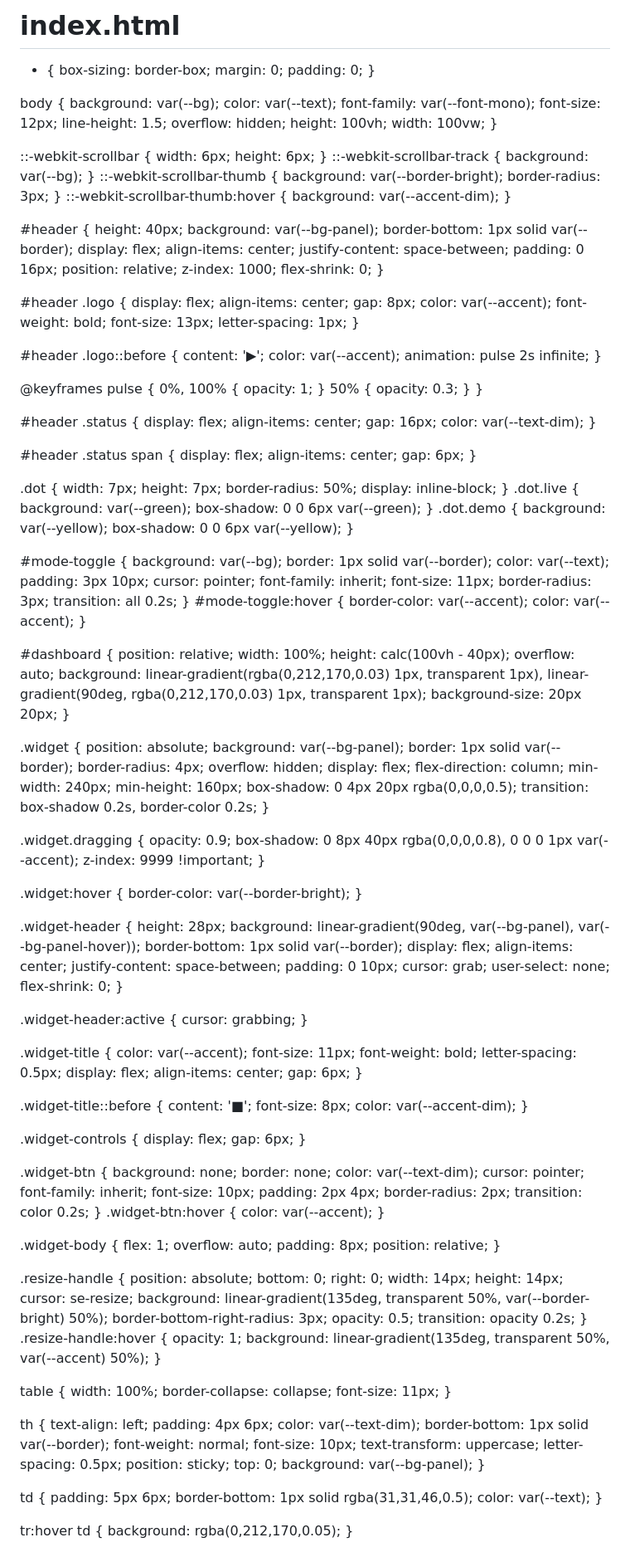
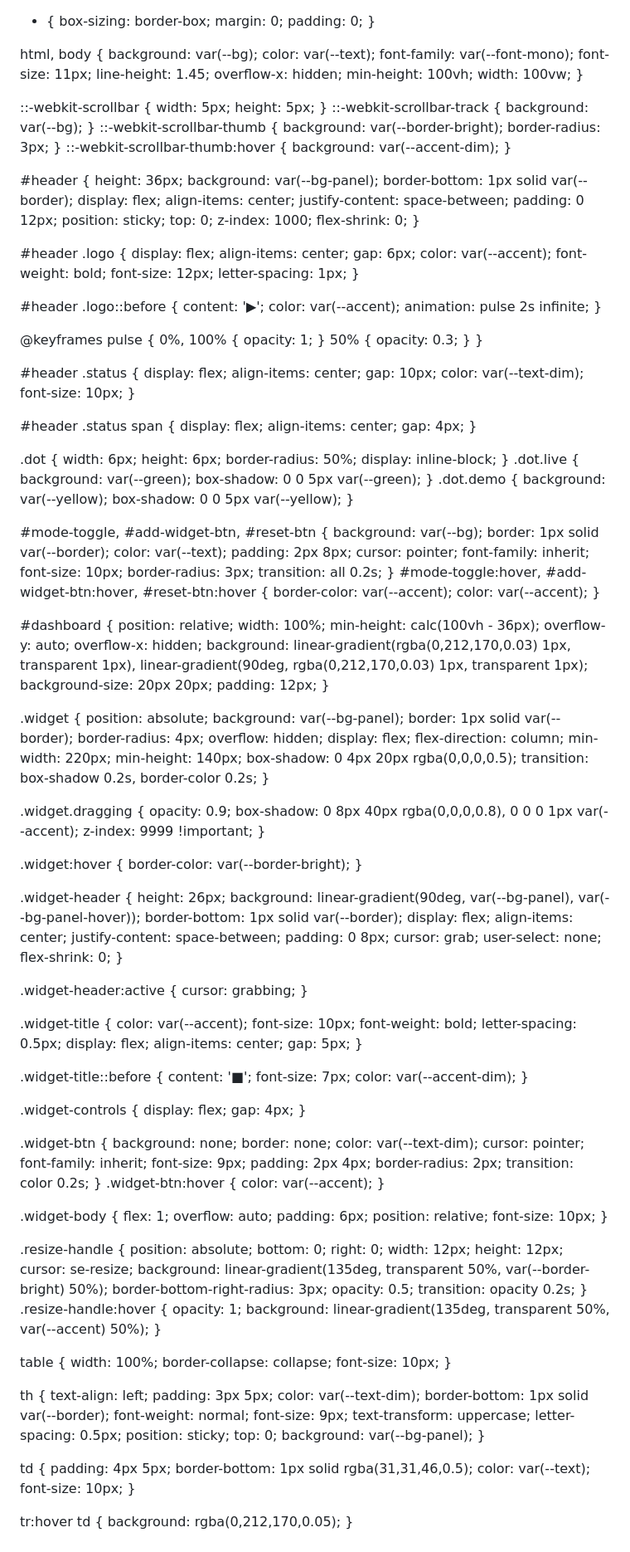
Before and after one commit to JishaanJamal/indra-dashboard, a Markdown page: README.md, the part around one of its changes. Shown at 83% size. Drawn GitHub-style.

Commit message:
Refactor CSS styles in README.md
Adjusted various CSS styles for improved layout and appearance, including font sizes, paddings, and element dimensions.

```diff
--- a/README.md
+++ b/README.md
@@ -1,4 +1,4 @@
-# index.html
+<Jishaan>
 <html lang="en">
 <head>
 <meta charset="UTF-8">
@@ -26,31 +26,32 @@
 
   * { box-sizing: border-box; margin: 0; padding: 0; }
 
-  body {
+  html, body {
     background: var(--bg);
     color: var(--text);
     font-family: var(--font-mono);
-    font-size: 12px;
-    line-height: 1.5;
-    overflow: hidden;
-    height: 100vh;
+    font-size: 11px;
+    line-height: 1.45;
+    overflow-x: hidden;
+    min-height: 100vh;
     width: 100vw;
   }
 
-  ::-webkit-scrollbar { width: 6px; height: 6px; }
+  ::-webkit-scrollbar { width: 5px; height: 5px; }
   ::-webkit-scrollbar-track { background: var(--bg); }
   ::-webkit-scrollbar-thumb { background: var(--border-bright); border-radius: 3px; }
   ::-webkit-scrollbar-thumb:hover { background: var(--accent-dim); }
 
   #header {
-    height: 40px;
+    height: 36px;
     background: var(--bg-panel);
     border-bottom: 1px solid var(--border);
     display: flex;
     align-items: center;
     justify-content: space-between;
-    padding: 0 16px;
-    position: relative;
+    padding: 0 12px;
+    position: sticky;
+    top: 0;
     z-index: 1000;
     flex-shrink: 0;
   }
@@ -58,10 +59,10 @@
   #header .logo {
     display: flex;
     align-items: center;
-    gap: 8px;
+    gap: 6px;
     color: var(--accent);
     font-weight: bold;
-    font-size: 13px;
+    font-size: 12px;
     letter-spacing: 1px;
   }
 
@@ -79,43 +80,46 @@
   #header .status {
     display: flex;
     align-items: center;
-    gap: 16px;
+    gap: 10px;
     color: var(--text-dim);
+    font-size: 10px;
   }
 
-  #header .status span { display: flex; align-items: center; gap: 6px; }
+  #header .status span { display: flex; align-items: center; gap: 4px; }
 
   .dot {
-    width: 7px;
-    height: 7px;
+    width: 6px;
+    height: 6px;
     border-radius: 50%;
     display: inline-block;
   }
-  .dot.live { background: var(--green); box-shadow: 0 0 6px var(--green); }
-  .dot.demo { background: var(--yellow); box-shadow: 0 0 6px var(--yellow); }
+  .dot.live { background: var(--green); box-shadow: 0 0 5px var(--green); }
+  .dot.demo { background: var(--yellow); box-shadow: 0 0 5px var(--yellow); }
 
-  #mode-toggle {
+  #mode-toggle, #add-widget-btn, #reset-btn {
     background: var(--bg);
     border: 1px solid var(--border);
     color: var(--text);
-    padding: 3px 10px;
+    padding: 2px 8px;
     cursor: pointer;
     font-family: inherit;
-    font-size: 11px;
+    font-size: 10px;
     border-radius: 3px;
     transition: all 0.2s;
   }
-  #mode-toggle:hover { border-color: var(--accent); color: var(--accent); }
+  #mode-toggle:hover, #add-widget-btn:hover, #reset-btn:hover { border-color: var(--accent); color: var(--accent); }
 
   #dashboard {
     position: relative;
     width: 100%;
-    height: calc(100vh - 40px);
-    overflow: auto;
+    min-height: calc(100vh - 36px);
+    overflow-y: auto;
+    overflow-x: hidden;
     background:
       linear-gradient(rgba(0,212,170,0.03) 1px, transparent 1px),
       linear-gradient(90deg, rgba(0,212,170,0.03) 1px, transparent 1px);
     background-size: 20px 20px;
+    padding: 12px;
   }
 
   .widget {
@@ -126,8 +130,8 @@
     overflow: hidden;
     display: flex;
     flex-direction: column;
-    min-width: 240px;
-    min-height: 160px;
+    min-width: 220px;
+    min-height: 140px;
     box-shadow: 0 4px 20px rgba(0,0,0,0.5);
     transition: box-shadow 0.2s, border-color 0.2s;
   }
@@ -141,13 +145,13 @@
   .widget:hover { border-color: var(--border-bright); }
 
   .widget-header {
-    height: 28px;
+    height: 26px;
     background: linear-gradient(90deg, var(--bg-panel), var(--bg-panel-hover));
     border-bottom: 1px solid var(--border);
     display: flex;
     align-items: center;
     justify-content: space-between;
-    padding: 0 10px;
+    padding: 0 8px;
     cursor: grab;
     user-select: none;
     flex-shrink: 0;
@@ -157,23 +161,23 @@
 
   .widget-title {
     color: var(--accent);
-    font-size: 11px;
+    font-size: 10px;
     font-weight: bold;
     letter-spacing: 0.5px;
     display: flex;
     align-items: center;
-    gap: 6px;
+    gap: 5px;
   }
 
   .widget-title::before {
     content: '■';
-    font-size: 8px;
+    font-size: 7px;
     color: var(--accent-dim);
   }
 
   .widget-controls {
     display: flex;
-    gap: 6px;
+    gap: 4px;
   }
 
   .widget-btn {
@@ -182,7 +186,7 @@
     color: var(--text-dim);
     cursor: pointer;
     font-family: inherit;
-    font-size: 10px;
+    font-size: 9px;
     padding: 2px 4px;
     border-radius: 2px;
     transition: color 0.2s;
@@ -192,16 +196,17 @@
   .widget-body {
     flex: 1;
     overflow: auto;
-    padding: 8px;
+    padding: 6px;
     position: relative;
+    font-size: 10px;
   }
 
   .resize-handle {
     position: absolute;
     bottom: 0;
     right: 0;
-    width: 14px;
-    height: 14px;
+    width: 12px;
+    height: 12px;
     cursor: se-resize;
     background: linear-gradient(135deg, transparent 50%, var(--border-bright) 50%);
     border-bottom-right-radius: 3px;
@@ -213,16 +218,16 @@
   table {
     width: 100%;
     border-collapse: collapse;
-    font-size: 11px;
+    font-size: 10px;
   }
 
   th {
     text-align: left;
-    padding: 4px 6px;
+    padding: 3px 5px;
     color: var(--text-dim);
     border-bottom: 1px solid var(--border);
     font-weight: normal;
-    font-size: 10px;
+    font-size: 9px;
     text-transform: uppercase;
     letter-spacing: 0.5px;
     position: sticky;
@@ -231,9 +236,10 @@
   }
 
   td {
-    padding: 5px 6px;
+    padding: 4px 5px;
     border-bottom: 1px solid rgba(31,31,46,0.5);
     color: var(--text);
+    font-size: 10px;
   }
 
   tr:hover td { background: rgba(0,212,170,0.05); }
```
Also changed, not shown: other parts of README.md (+61 -59 lines).
